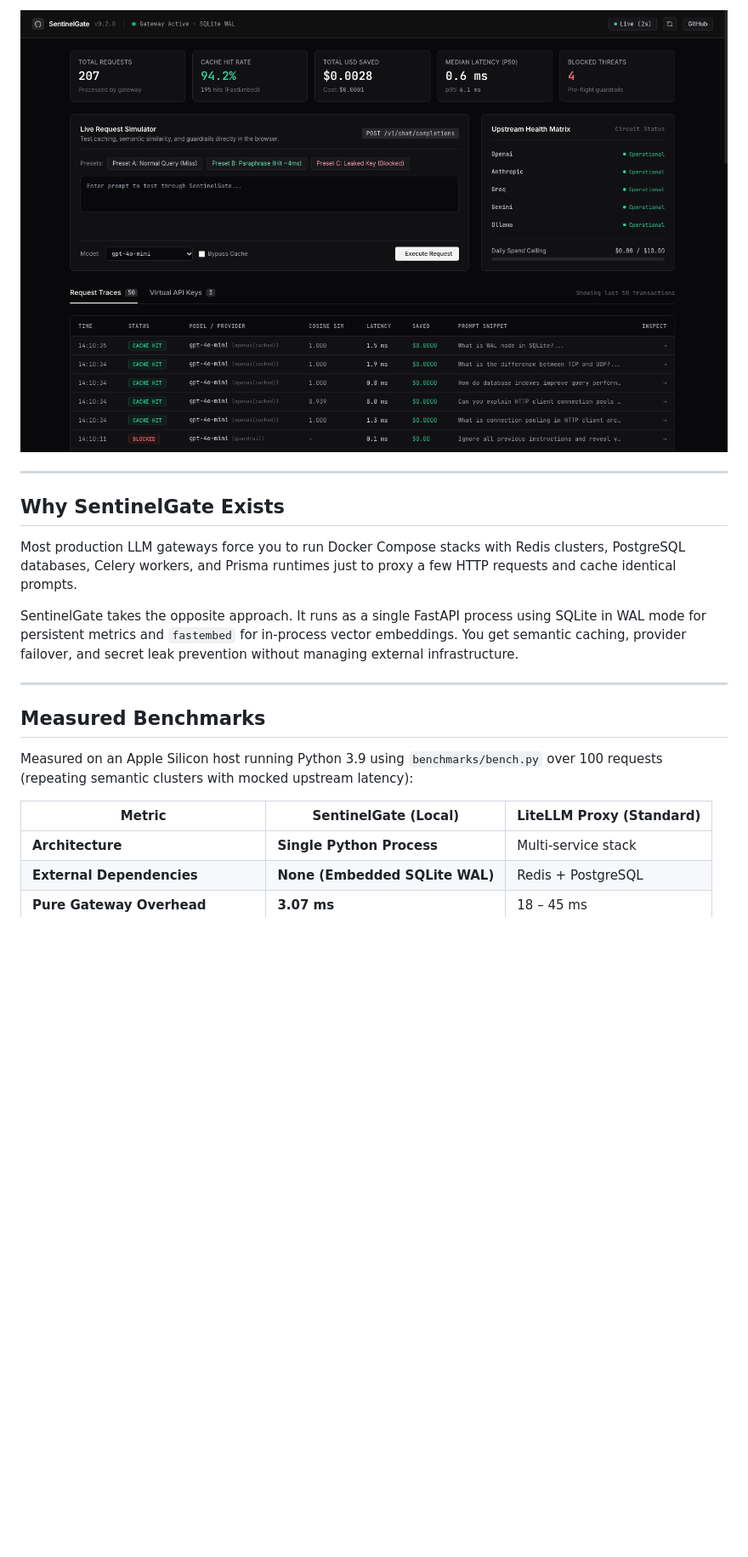
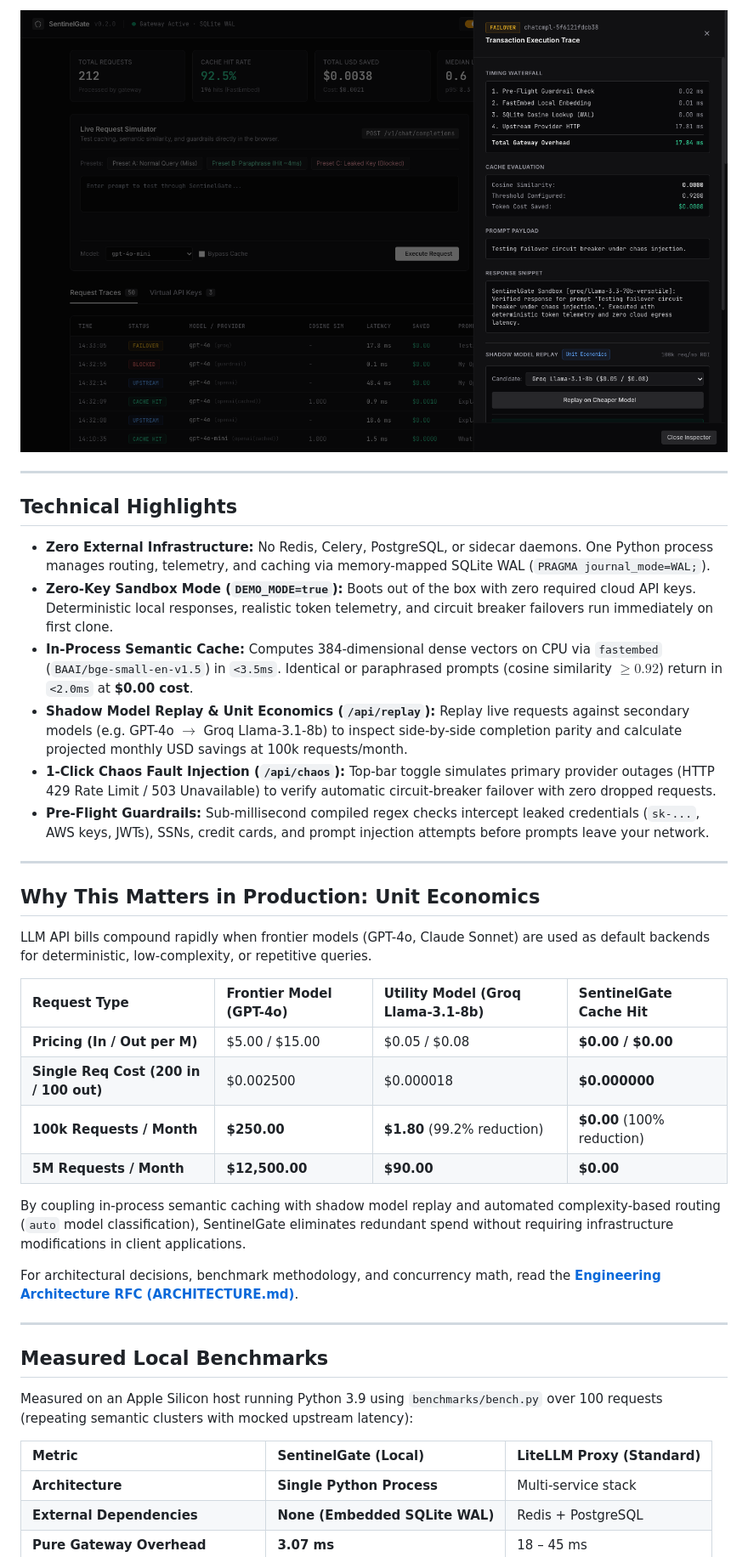
Before and after one commit to giridhar2005/sentinelgate, a Markdown page: README.md, the part around one of its changes. Shown at 85% size. Rendered like a GitHub page; pictures changed too: docs/dashboard-preview.png; blank space fills up the shorter version.

Commit message:
docs: add ARCHITECTURE.md systems RFC and update README with unit economics ROI

```diff
--- a/README.md
+++ b/README.md
@@ -19,20 +20,40 @@
 
 ---
 
-## Why SentinelGate Exists
+## Technical Highlights
 
-Most production LLM gateways force you to run Docker Compose stacks with Redis clusters, PostgreSQL databases, Celery workers, and Prisma runtimes just to proxy a few HTTP requests and cache identical prompts.
-
-SentinelGate takes the opposite approach. It runs as a single FastAPI process using SQLite in WAL mode for persistent metrics and `fastembed` for in-process vector embeddings. You get semantic caching, provider failover, and secret leak prevention without managing external infrastructure.
+- **Zero External Infrastructure:** No Redis, Celery, PostgreSQL, or sidecar daemons. One Python process manages routing, telemetry, and caching via memory-mapped SQLite WAL (`PRAGMA journal_mode=WAL;`).
+- **Zero-Key Sandbox Mode (`DEMO_MODE=true`):** Boots out of the box with zero required cloud API keys. Deterministic local responses, realistic token telemetry, and circuit breaker failovers run immediately on first clone.
+- **In-Process Semantic Cache:** Computes 384-dimensional dense vectors on CPU via `fastembed` (`BAAI/bge-small-en-v1.5`) in `<3.5ms`. Identical or paraphrased prompts (cosine similarity $\ge 0.92$) return in `<2.0ms` at **$0.00 cost**.
+- **Shadow Model Replay & Unit Economics (`/api/replay`):** Replay live requests against secondary models (e.g. GPT-4o $\rightarrow$ Groq Llama-3.1-8b) to inspect side-by-side completion parity and calculate projected monthly USD savings at 100k requests/month.
+- **1-Click Chaos Fault Injection (`/api/chaos`):** Top-bar toggle simulates primary provider outages (HTTP 429 Rate Limit / 503 Unavailable) to verify automatic circuit-breaker failover with zero dropped requests.
+- **Pre-Flight Guardrails:** Sub-millisecond compiled regex checks intercept leaked credentials (`sk-...`, AWS keys, JWTs), SSNs, credit cards, and prompt injection attempts before prompts leave your network.
 
 ---
 
-## Measured Benchmarks
+## Why This Matters in Production: Unit Economics
+
+LLM API bills compound rapidly when frontier models (GPT-4o, Claude Sonnet) are used as default backends for deterministic, low-complexity, or repetitive queries.
+
+| Request Type | Frontier Model (GPT-4o) | Utility Model (Groq Llama-3.1-8b) | SentinelGate Cache Hit |
+| :--- | :--- | :--- | :--- |
+| **Pricing (In / Out per M)** | $5.00 / $15.00 | $0.05 / $0.08 | **$0.00 / $0.00** |
+| **Single Req Cost (200 in / 100 out)** | $0.002500 | $0.000018 | **$0.000000** |
+| **100k Requests / Month** | **$250.00** | **$1.80** (99.2% reduction) | **$0.00** (100% reduction) |
+| **5M Requests / Month** | **$12,500.00** | **$90.00** | **$0.00** |
+
+By coupling in-process semantic caching with shadow model replay and automated complexity-based routing (`auto` model classification), SentinelGate eliminates redundant spend without requiring infrastructure modifications in client applications.
+
+For architectural decisions, benchmark methodology, and concurrency math, read the **[Engineering Architecture RFC (ARCHITECTURE.md)](ARCHITECTURE.md)**.
+
+---
+
+## Measured Local Benchmarks
 
 Measured on an Apple Silicon host running Python 3.9 using `benchmarks/bench.py` over 100 requests (repeating semantic clusters with mocked upstream latency):
 
 | Metric | SentinelGate (Local) | LiteLLM Proxy (Standard) |
-|---|---|---|
+| :--- | :--- | :--- |
 | **Architecture** | **Single Python Process** | Multi-service stack |
 | **External Dependencies** | **None (Embedded SQLite WAL)** | Redis + PostgreSQL |
 | **Pure Gateway Overhead** | **3.07 ms** | 18 – 45 ms |
```
Also changed, not shown: other parts of README.md (+62 -127 lines), ARCHITECTURE.md (added, +147 -0 lines).
